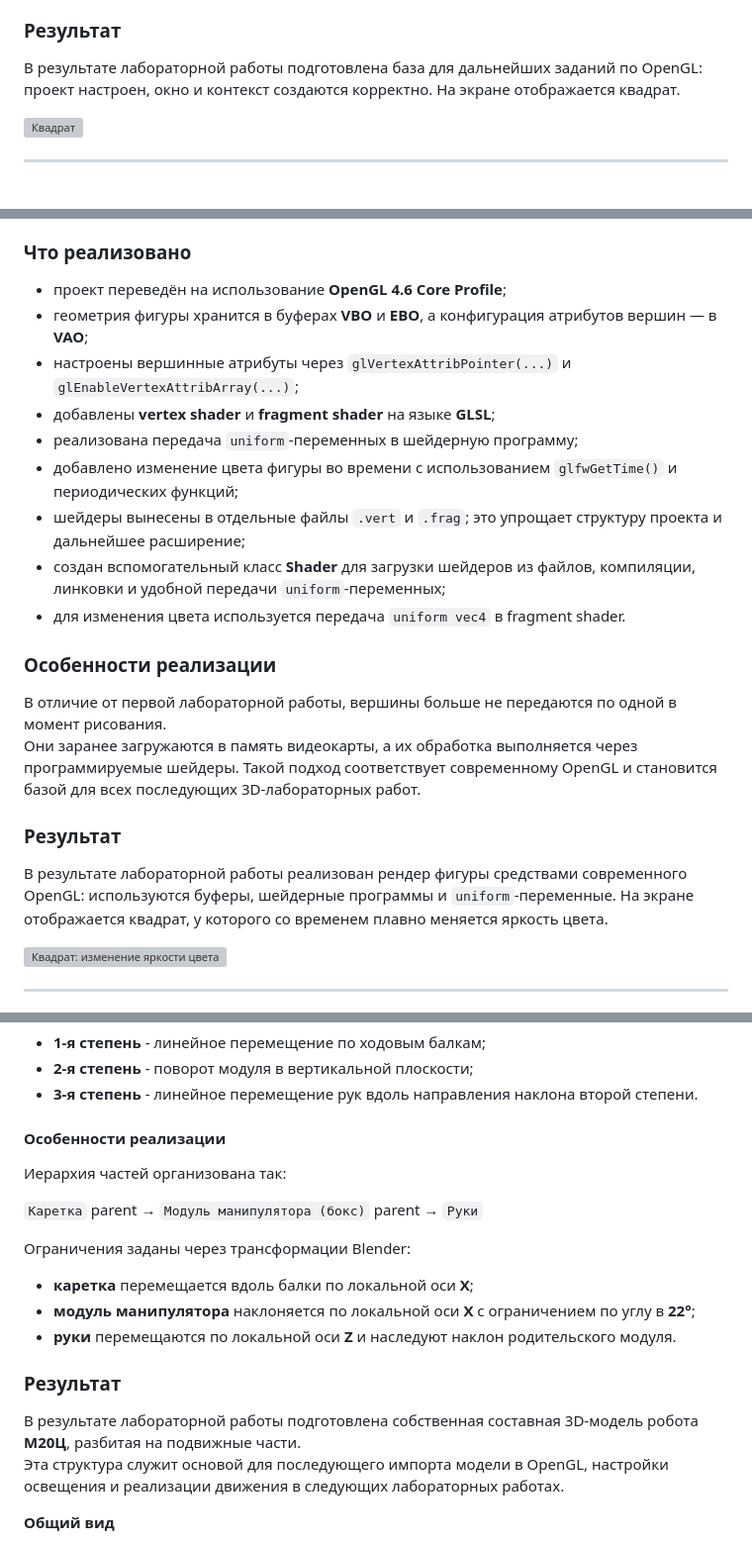
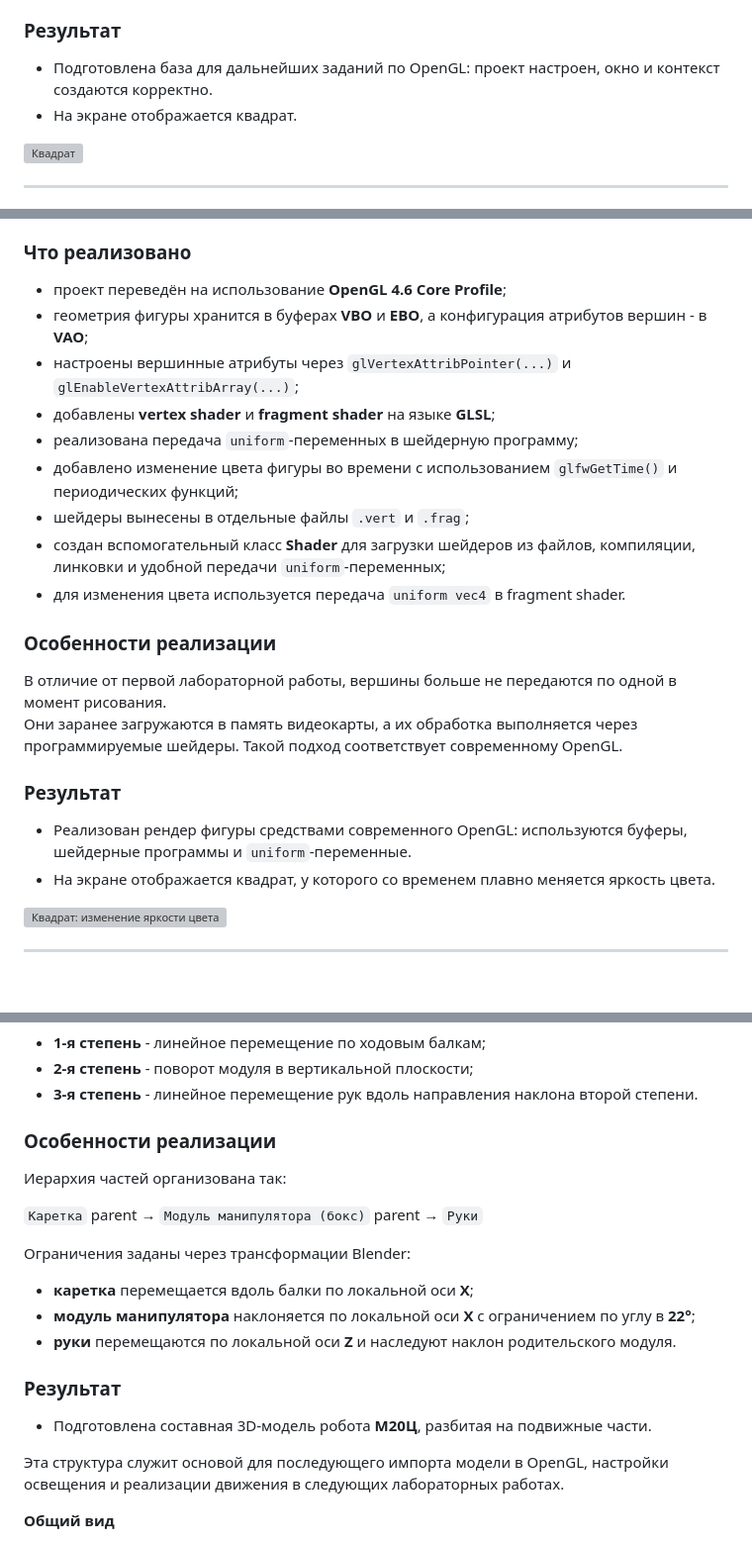
Before and after one commit to rinawrk/computer-graphics-3term, a Markdown page: README.md, 3 parts joined by grey strips. Shown at 99% size. Rendered like a GitHub page; blank space fills up the shorter version; grey boxes are pictures that could not be loaded.

Commit message:
Правки в readme

```diff
--- a/README.md
+++ b/README.md
@@ -38,8 +38,8 @@
 - дополнительно выводится информация о версии OpenGL и используемом устройстве.
 
 ### Результат
-В результате лабораторной работы подготовлена база для дальнейших заданий по OpenGL: проект настроен, окно и контекст создаются корректно.
-На экране отображается квадрат.
+- Подготовлена база для дальнейших заданий по OpenGL: проект настроен, окно и контекст создаются корректно.
+- На экране отображается квадрат.
 
 ![Квадрат](assets/readme_screens/Lab1.png)
 
@@ -56,22 +56,22 @@
 
 ### Что реализовано
 - проект переведён на использование **OpenGL 4.6 Core Profile**;
-- геометрия фигуры хранится в буферах **VBO** и **EBO**, а конфигурация атрибутов вершин — в **VAO**;
+- геометрия фигуры хранится в буферах **VBO** и **EBO**, а конфигурация атрибутов вершин - в **VAO**;
 - настроены вершинные атрибуты через `glVertexAttribPointer(...)` и `glEnableVertexAttribArray(...)`;
 - добавлены **vertex shader** и **fragment shader** на языке **GLSL**;
 - реализована передача `uniform`-переменных в шейдерную программу;
 - добавлено изменение цвета фигуры во времени с использованием `glfwGetTime()` и периодических функций;
-- шейдеры вынесены в отдельные файлы `.vert` и `.frag`; это упрощает структуру проекта и дальнейшее расширение;
+- шейдеры вынесены в отдельные файлы `.vert` и `.frag`;
 - создан вспомогательный класс **Shader** для загрузки шейдеров из файлов, компиляции, линковки и удобной передачи `uniform`-переменных;
 - для изменения цвета используется передача `uniform vec4` в fragment shader.
 
 ### Особенности реализации
 В отличие от первой лабораторной работы, вершины больше не передаются по одной в момент рисования.
-Они заранее загружаются в память видеокарты, а их обработка выполняется через программируемые шейдеры. Такой подход соответствует современному OpenGL и становится базой для всех последующих 3D-лабораторных работ.
+Они заранее загружаются в память видеокарты, а их обработка выполняется через программируемые шейдеры. Такой подход соответствует современному OpenGL.
 
 ### Результат
-В результате лабораторной работы реализован рендер фигуры средствами современного OpenGL: используются буферы, шейдерные программы и `uniform`-переменные.
-На экране отображается квадрат, у которого со временем плавно меняется яркость цвета.
+- Реализован рендер фигуры средствами современного OpenGL: используются буферы, шейдерные программы и `uniform`-переменные.
+- На экране отображается квадрат, у которого со временем плавно меняется яркость цвета.
 
 ![Квадрат: изменение яркости цвета](assets/readme_screens/Lab2.gif)
 
@@ -102,7 +102,7 @@
 - **2-я степень** - поворот модуля в вертикальной плоскости;
 - **3-я степень** - линейное перемещение рук вдоль направления наклона второй степени.
 
-#### Особенности реализации
+### Особенности реализации
 Иерархия частей организована так:
 
 `Каретка` parent → `Модуль манипулятора (бокс)` parent → `Руки`
@@ -114,7 +114,8 @@
 - **руки** перемещаются по локальной оси **Z** и наследуют наклон родительского модуля.
 
 ### Результат
-В результате лабораторной работы подготовлена собственная составная 3D-модель робота **М20Ц**, разбитая на подвижные части.
+- Подготовлена составная 3D-модель робота **М20Ц**, разбитая на подвижные части.
+
 Эта структура служит основой для последующего импорта модели в OpenGL, настройки освещения и реализации движения в следующих лабораторных работах.
 
 **Общий вид**
```
